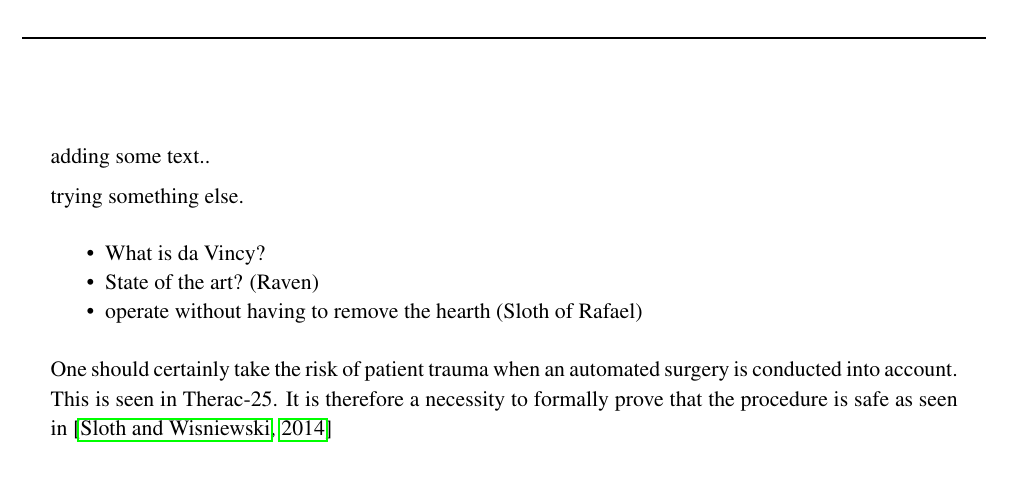
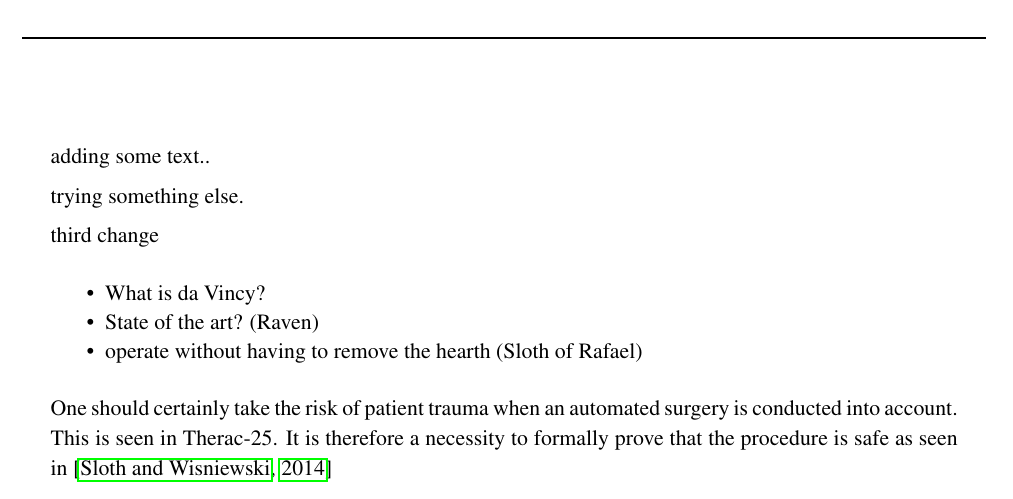
Before and after one commit to ChristianLykkegaard/da-Vinci, a LaTeX thesis (report/DaVinci_main.tex, which reads report/problemanalysis/Introduction.tex): part of page 13 of 26, cut so that both start at the same text. Compiled offline with pdfLaTeX.

Commit message:
agian...

```diff
--- a/report/problemanalysis/Introduction.tex
+++ b/report/problemanalysis/Introduction.tex
@@ -1,6 +1,8 @@
 adding some text..
 
 trying something else.
+
+third change
 \begin{itemize}
 \item What is da Vincy?
 \item State of the art? (Raven)
```
